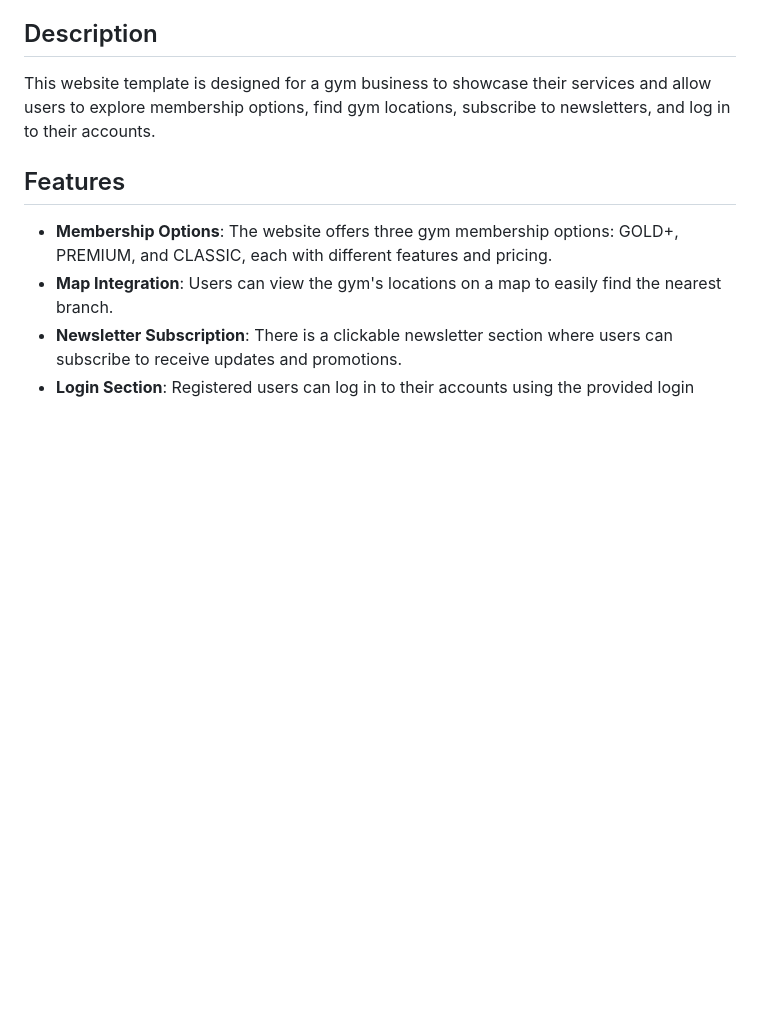
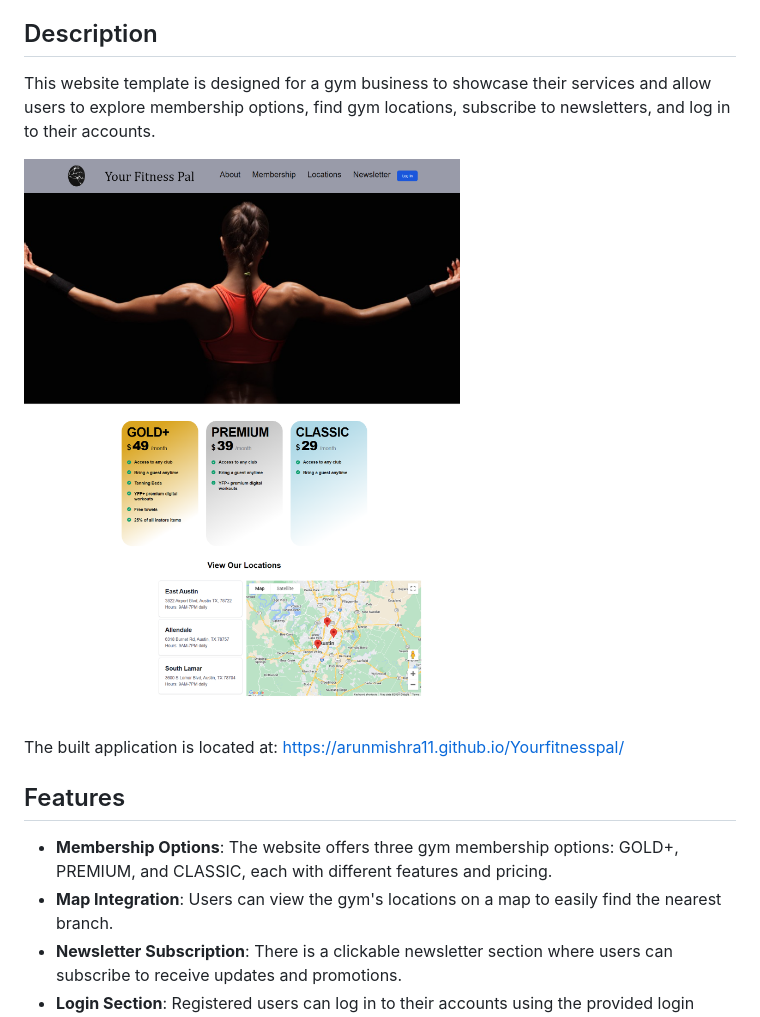
Before and after one commit to arunmishra11/Yourfitnesspal, a Markdown page: README.md, the part around the change. Drawn GitHub-style; pictures changed too: assets/images/webpage.png (added); blank space fills up the shorter version.

Commit message:
adding image and app link to readme, fixing modal submit

```diff
--- a/README.md
+++ b/README.md
@@ -13,6 +13,10 @@ This is a website template for a fictional gym called "Your FitnessPal." The web
 ## Description
 
 This website template is designed for a gym business to showcase their services and allow users to explore membership options, find gym locations, subscribe to newsletters, and log in to their accounts.
+
+![Web Application Preview](assets/images/webpage.png)
+
+The built application is located at: https://arunmishra11.github.io/Yourfitnesspal/
 
 ## Features
 
```
Also changed, not shown: 3 other files.
